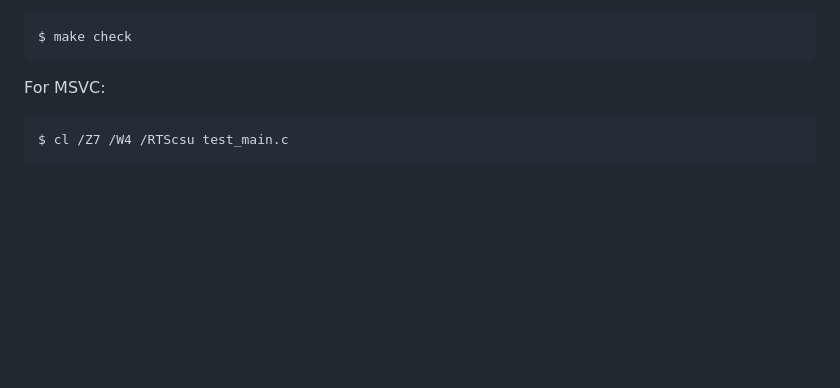
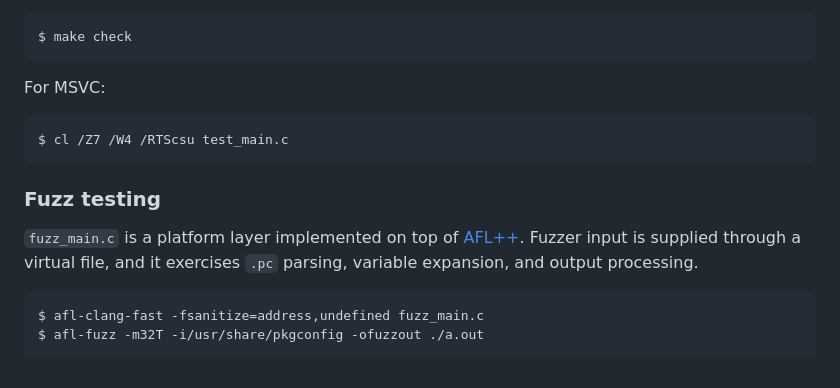
Before and after one commit to skeeto/u-config, a Markdown page: README.md, the part around the change. Drawn GitHub-style; blank space fills up the shorter version.

Commit message:
Add note to README about fuzz testing

```diff
--- a/README.md
+++ b/README.md
@@ -164,6 +164,17 @@ For MSVC:
 
     $ cl /Z7 /W4 /RTScsu test_main.c
 
+### Fuzz testing
+
+`fuzz_main.c` is a platform layer implemented on top of [AFL++][]. Fuzzer
+input is supplied through a virtual file, and it exercises `.pc` parsing,
+variable expansion, and output processing.
+
+    $ afl-clang-fast -fsanitize=address,undefined fuzz_main.c
+    $ afl-fuzz -m32T -i/usr/share/pkgconfig -ofuzzout ./a.out
+
+
+[AFL++]: https://github.com/AFLplusplus/AFLplusplus
 [pkg-config]: https://www.freedesktop.org/wiki/Software/pkg-config/
 [pkgconf]: http://pkgconf.org/
 [w64devkit]: https://github.com/skeeto/w64devkit
```
